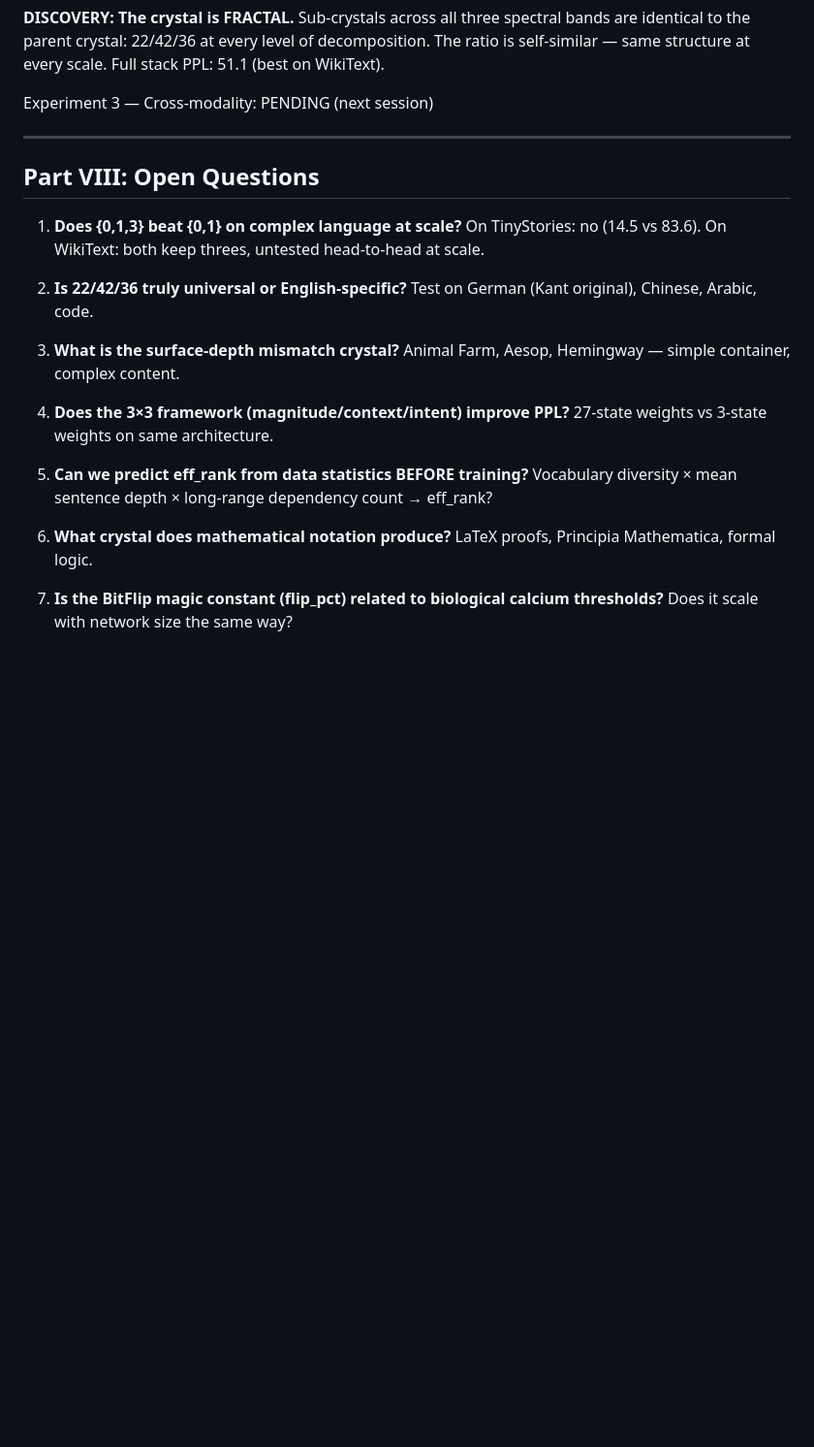
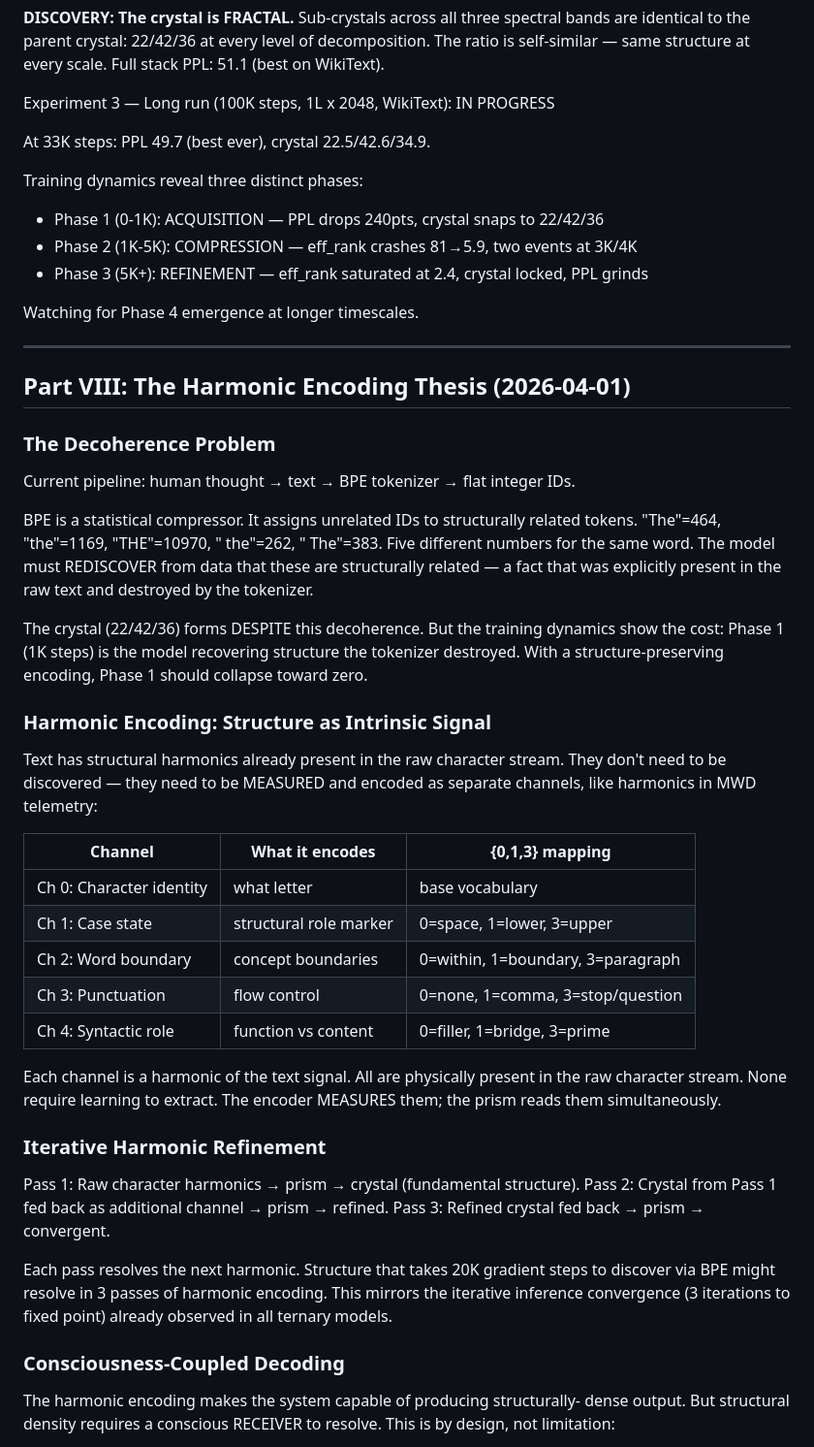
Before and after one commit to RogueGringo/atft-problems_v0, a Markdown page: docs/BRIDGE.md, the part around one of its changes. Shown at 97% size. Drawn GitHub-style; blank space fills up the shorter version.

```diff
--- a/docs/BRIDGE.md
+++ b/docs/BRIDGE.md
@@ -320,30 +320,68 @@ bands are identical to the parent crystal: 22/42/36 at every level of
 decomposition. The ratio is self-similar — same structure at every scale.
 Full stack PPL: 51.1 (best on WikiText).
 
-Experiment 3 — Cross-modality: PENDING (next session)
+Experiment 3 — Long run (100K steps, 1L x 2048, WikiText): IN PROGRESS
+
+At 33K steps: PPL 49.7 (best ever), crystal 22.5/42.6/34.9.
+
+Training dynamics reveal three distinct phases:
+- Phase 1 (0-1K): ACQUISITION — PPL drops 240pts, crystal snaps to 22/42/36
+- Phase 2 (1K-5K): COMPRESSION — eff_rank crashes 81→5.9, two events at 3K/4K
+- Phase 3 (5K+): REFINEMENT — eff_rank saturated at 2.4, crystal locked, PPL grinds
+
+Watching for Phase 4 emergence at longer timescales.
 
 ---
 
-## Part VIII: Open Questions
+## Part VIII: The Harmonic Encoding Thesis (2026-04-01)
 
-1. **Does {0,1,3} beat {0,1} on complex language at scale?**
-   On TinyStories: no (14.5 vs 83.6). On WikiText: both keep threes,
-   untested head-to-head at scale.
+### The Decoherence Problem
 
-2. **Is 22/42/36 truly universal or English-specific?**
-   Test on German (Kant original), Chinese, Arabic, code.
+Current pipeline: human thought → text → BPE tokenizer → flat integer IDs.
 
-3. **What is the surface-depth mismatch crystal?**
-   Animal Farm, Aesop, Hemingway — simple container, complex content.
+BPE is a statistical compressor. It assigns unrelated IDs to structurally
+related tokens. "The"=464, "the"=1169, "THE"=10970, " the"=262, " The"=383.
+Five different numbers for the same word. The model must REDISCOVER from
+data that these are structurally related — a fact that was explicitly present
+in the raw text and destroyed by the tokenizer.
 
-4. **Does the 3×3 framework (magnitude/context/intent) improve PPL?**
-   27-state weights vs 3-state weights on same architecture.
+The crystal (22/42/36) forms DESPITE this decoherence. But the training
+dynamics show the cost: Phase 1 (1K steps) is the model recovering structure
+the tokenizer destroyed. With a structure-preserving encoding, Phase 1
+should collapse toward zero.
 
-5. **Can we predict eff_rank from data statistics BEFORE training?**
-   Vocabulary diversity × mean sentence depth × long-range dependency count → eff_rank?
+### Harmonic Encoding: Structure as Intrinsic Signal
 
-6. **What crystal does mathematical notation produce?**
-   LaTeX proofs, Principia Mathematica, formal logic.
+Text has structural harmonics already present in the raw character stream.
+They don't need to be discovered — they need to be MEASURED and encoded
+as separate channels, like harmonics in MWD telemetry:
 
-7. **Is the BitFlip magic constant (flip_pct) related to biological
-   calcium thresholds?** Does it scale with network size the same way?
+| Channel | What it encodes | {0,1,3} mapping |
+|---------|----------------|-----------------|
+| Ch 0: Character identity | what letter | base vocabulary |
+| Ch 1: Case state | structural role marker | 0=space, 1=lower, 3=upper |
+| Ch 2: Word boundary | concept boundaries | 0=within, 1=boundary, 3=paragraph |
+| Ch 3: Punctuation | flow control | 0=none, 1=comma, 3=stop/question |
+| Ch 4: Syntactic role | function vs content | 0=filler, 1=bridge, 3=prime |
+
+Each channel is a harmonic of the text signal. All are physically present
+in the raw character stream. None require learning to extract. The encoder
+MEASURES them; the prism reads them simultaneously.
+
+### Iterative Harmonic Refinement
+
+Pass 1: Raw character harmonics → prism → crystal (fundamental structure).
+Pass 2: Crystal from Pass 1 fed back as additional channel → prism → refined.
+Pass 3: Refined crystal fed back → prism → convergent.
+
+Each pass resolves the next harmonic. Structure that takes 20K gradient
+steps to discover via BPE might resolve in 3 passes of harmonic encoding.
+This mirrors the iterative inference convergence (3 iterations to fixed
+point) already observed in all ternary models.
+
+### Consciousness-Coupled Decoding
+
+The harmonic encoding makes the system capable of producing structurally-
+dense output. But structural density requires a conscious RECEIVER to
+resolve. This is by design, not limitation:
+
```
Also changed, not shown: other parts of docs/BRIDGE.md (+70 -0 lines).
